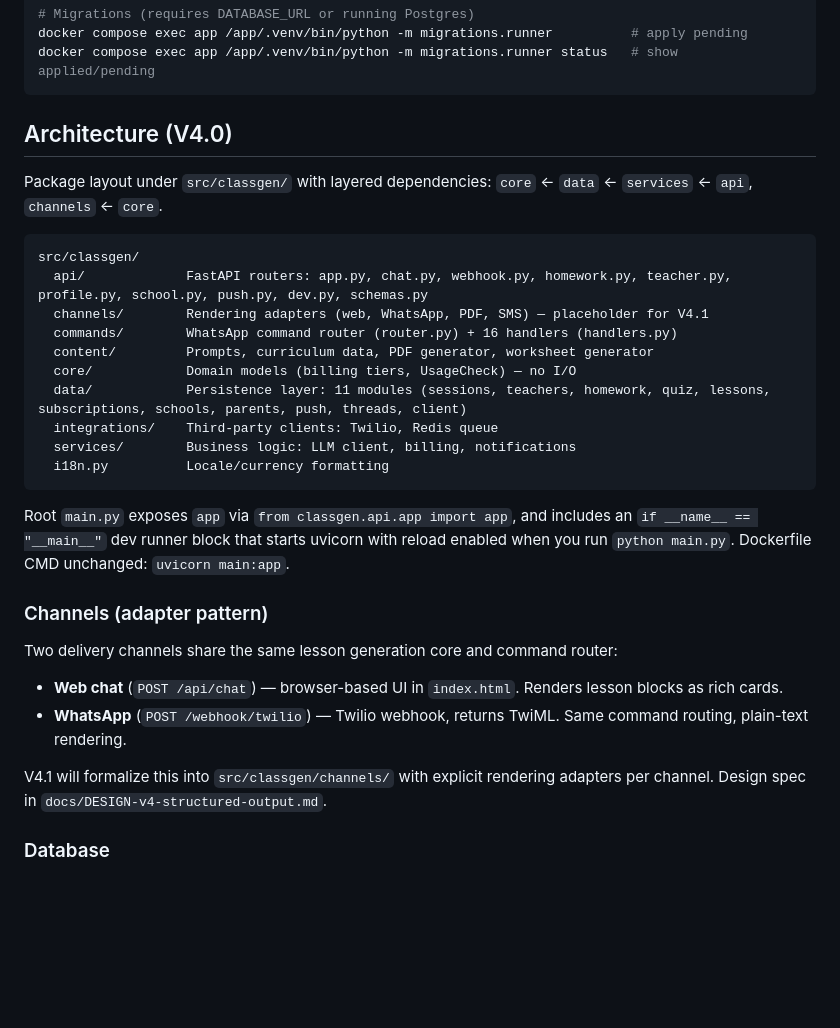
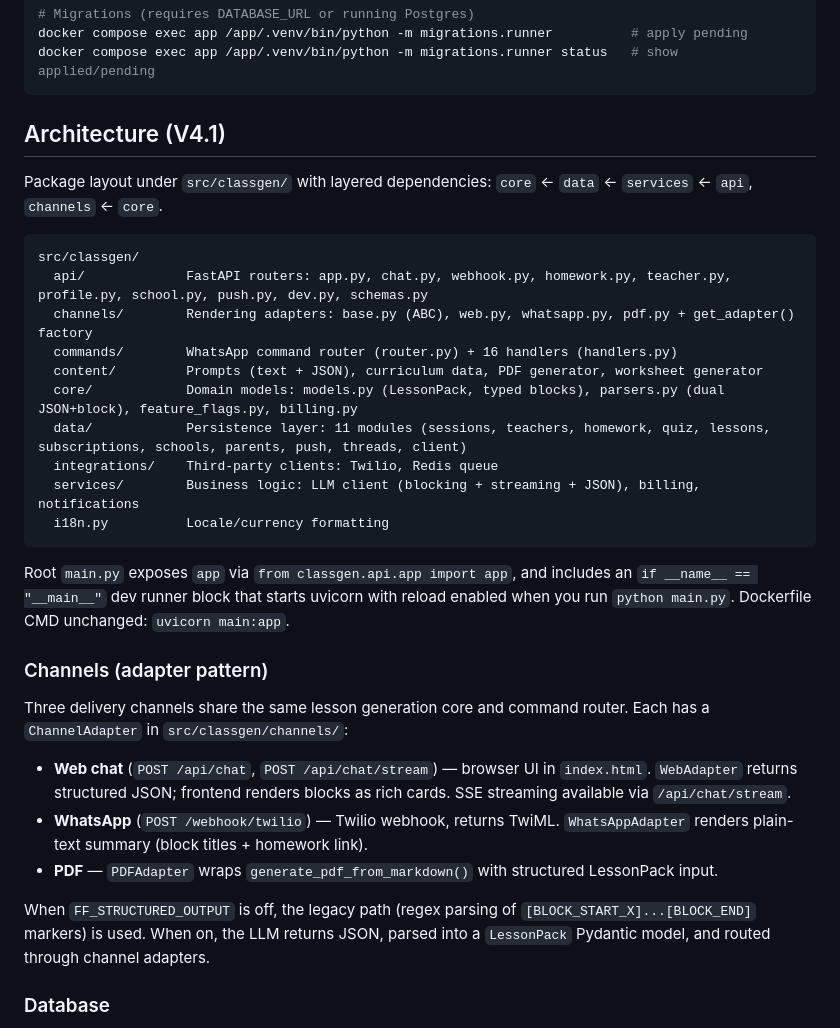
Before and after one commit to kulemantu/ns.classgen, a Markdown page: CLAUDE.md, the part around one of its changes. Rendered like a GitHub page; blank space fills up the shorter version.

Commit message:
docs(claude): Update CLAUDE.md for V4.1 architecture
- Channels: placeholder → implemented adapters (web, whatsapp, pdf)
- Core: add models.py, parsers.py, feature_flags.py
- LLM: document 3 call variants (blocking, JSON, streaming)
- Key patterns: dual lesson format, feature flag hierarchy
- PostgREST schema cache restart note

Signed-off-by: Kago Kagichiri <kago.kagichiri@gmail.com>
Co-Authored-By: Claude Opus 4.6 <noreply@anthropic.com>

````diff
--- a/CLAUDE.md
+++ b/CLAUDE.md
@@ -40,20 +40,20 @@ docker compose exec app /app/.venv/bin/python -m migrations.runner          # ap
 docker compose exec app /app/.venv/bin/python -m migrations.runner status   # show applied/pending
 ```
 
-## Architecture (V4.0)
+## Architecture (V4.1)
 
 Package layout under `src/classgen/` with layered dependencies: `core` ← `data` ← `services` ← `api`, `channels` ← `core`.
 
 ```
 src/classgen/
   api/             FastAPI routers: app.py, chat.py, webhook.py, homework.py, teacher.py, profile.py, school.py, push.py, dev.py, schemas.py
-  channels/        Rendering adapters (web, WhatsApp, PDF, SMS) — placeholder for V4.1
+  channels/        Rendering adapters: base.py (ABC), web.py, whatsapp.py, pdf.py + get_adapter() factory
   commands/        WhatsApp command router (router.py) + 16 handlers (handlers.py)
-  content/         Prompts, curriculum data, PDF generator, worksheet generator
-  core/            Domain models (billing tiers, UsageCheck) — no I/O
+  content/         Prompts (text + JSON), curriculum data, PDF generator, worksheet generator
+  core/            Domain models: models.py (LessonPack, typed blocks), parsers.py (dual JSON+block), feature_flags.py, billing.py
   data/            Persistence layer: 11 modules (sessions, teachers, homework, quiz, lessons, subscriptions, schools, parents, push, threads, client)
   integrations/    Third-party clients: Twilio, Redis queue
-  services/        Business logic: LLM client, billing, notifications
+  services/        Business logic: LLM client (blocking + streaming + JSON), billing, notifications
   i18n.py          Locale/currency formatting
 ```
 
@@ -61,12 +61,13 @@ Root `main.py` exposes `app` via `from classgen.api.app import app`, and include
 
 ### Channels (adapter pattern)
 
-Two delivery channels share the same lesson generation core and command router:
+Three delivery channels share the same lesson generation core and command router. Each has a `ChannelAdapter` in `src/classgen/channels/`:
 
-- **Web chat** (`POST /api/chat`) — browser-based UI in `index.html`. Renders lesson blocks as rich cards.
-- **WhatsApp** (`POST /webhook/twilio`) — Twilio webhook, returns TwiML. Same command routing, plain-text rendering.
+- **Web chat** (`POST /api/chat`, `POST /api/chat/stream`) — browser UI in `index.html`. `WebAdapter` returns structured JSON; frontend renders blocks as rich cards. SSE streaming available via `/api/chat/stream`.
+- **WhatsApp** (`POST /webhook/twilio`) — Twilio webhook, returns TwiML. `WhatsAppAdapter` renders plain-text summary (block titles + homework link).
+- **PDF** — `PDFAdapter` wraps `generate_pdf_from_markdown()` with structured LessonPack input.
 
-V4.1 will formalize this into `src/classgen/channels/` with explicit rendering adapters per channel. Design spec in `docs/DESIGN-v4-structured-output.md`.
+When `FF_STRUCTURED_OUTPUT` is off, the legacy path (regex parsing of `[BLOCK_START_X]...[BLOCK_END]` markers) is used. When on, the LLM returns JSON, parsed into a `LessonPack` Pydantic model, and routed through channel adapters.
 
 ### Database
 
````
Also changed, not shown: other parts of CLAUDE.md (+6 -3 lines).
